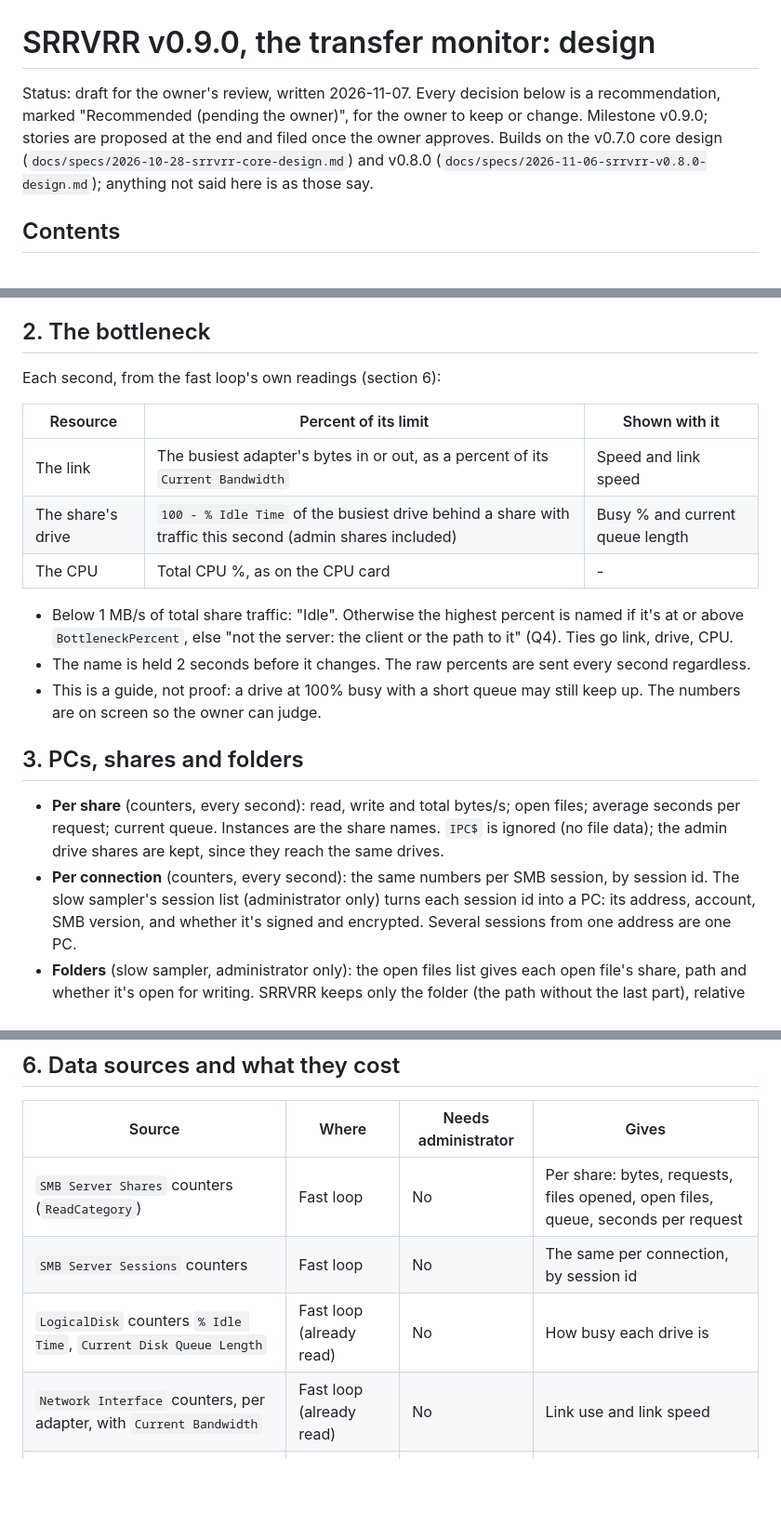
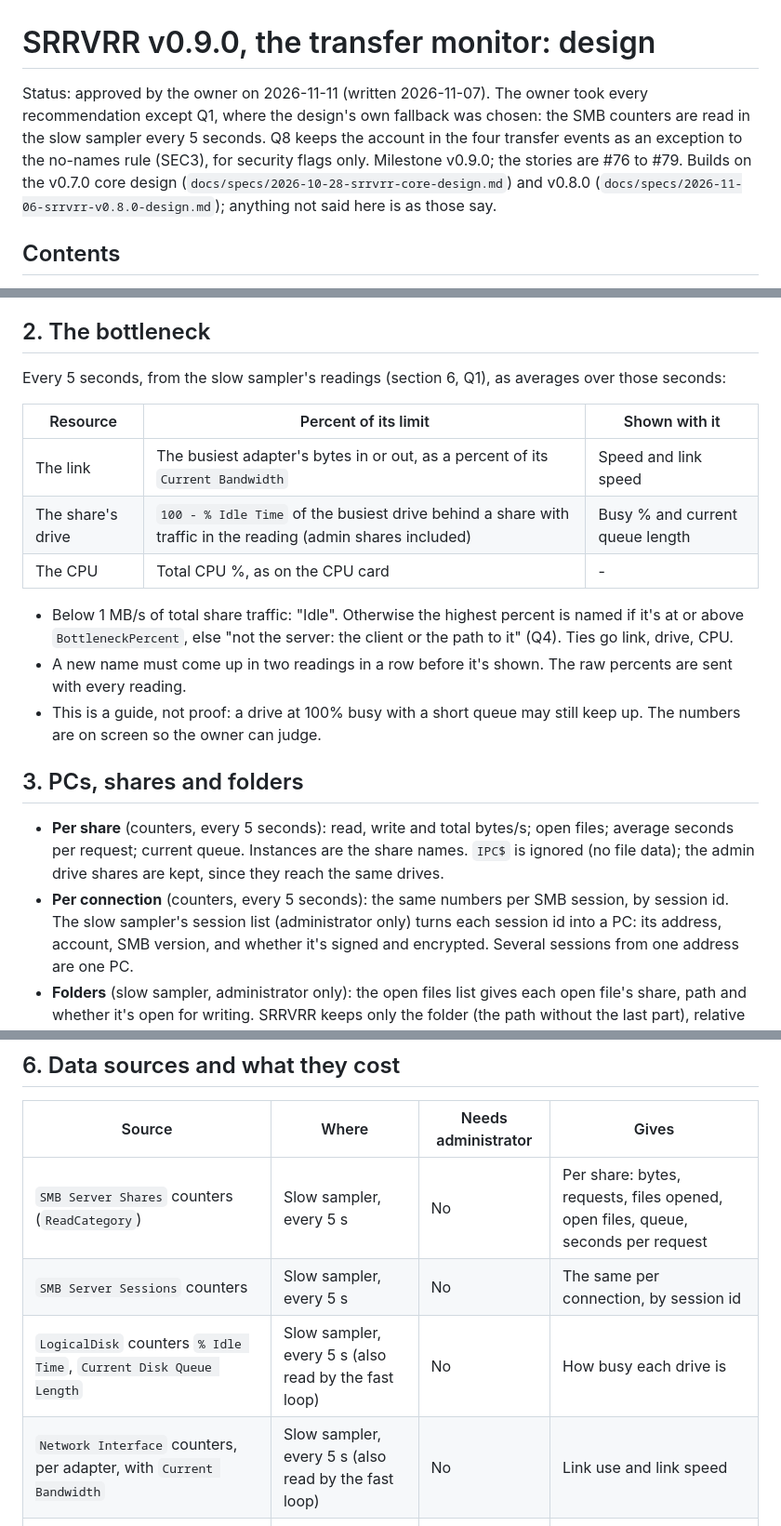
Before and after one commit to nscarritt/SRRVRR, a Markdown page: docs/specs/2026-11-07-srrvrr-v0.9.0-design.md, 3 parts joined by grey strips. Shown at 93% size. Drawn GitHub-style; blank space fills up the shorter version.

```diff
--- a/docs/specs/2026-11-07-srrvrr-v0.9.0-design.md
+++ b/docs/specs/2026-11-07-srrvrr-v0.9.0-design.md
@@ -1,8 +1,9 @@
 # SRRVRR v0.9.0, the transfer monitor: design
 
-Status: draft for the owner's review, written 2026-11-07. Every decision below is a recommendation, marked
-"Recommended (pending the owner)", for the owner to keep or change. Milestone v0.9.0; stories are proposed at the
-end and filed once the owner approves. Builds on the v0.7.0 core design (`docs/specs/2026-10-28-srrvrr-core-design.md`)
+Status: approved by the owner on 2026-11-11 (written 2026-11-07). The owner took every recommendation except Q1,
+where the design's own fallback was chosen: the SMB counters are read in the slow sampler every 5 seconds. Q8 keeps
+the account in the four transfer events as an exception to the no-names rule (SEC3), for security flags only.
+Milestone v0.9.0; the stories are #76 to #79. Builds on the v0.7.0 core design (`docs/specs/2026-10-28-srrvrr-core-design.md`)
 and v0.8.0 (`docs/specs/2026-11-06-srrvrr-v0.8.0-design.md`); anything not said here is as those say.
 
 ## Contents
@@ -71,26 +72,26 @@ A new card, below Storage:
 
 ## 2. The bottleneck
 
-Each second, from the fast loop's own readings (section 6):
+Every 5 seconds, from the slow sampler's readings (section 6, Q1), as averages over those seconds:
 
 | Resource | Percent of its limit | Shown with it |
 |---|---|---|
 | The link | The busiest adapter's bytes in or out, as a percent of its `Current Bandwidth` | Speed and link speed |
-| The share's drive | `100 - % Idle Time` of the busiest drive behind a share with traffic this second (admin shares included) | Busy % and current queue length |
+| The share's drive | `100 - % Idle Time` of the busiest drive behind a share with traffic in the reading (admin shares included) | Busy % and current queue length |
 | The CPU | Total CPU %, as on the CPU card | - |
 
 - Below 1 MB/s of total share traffic: "Idle". Otherwise the highest percent is named if it's at or above
   `BottleneckPercent`, else "not the server: the client or the path to it" (Q4). Ties go link, drive, CPU.
-- The name is held 2 seconds before it changes. The raw percents are sent every second regardless.
+- A new name must come up in two readings in a row before it's shown. The raw percents are sent with every reading.
 - This is a guide, not proof: a drive at 100% busy with a short queue may still keep up. The numbers are on screen
   so the owner can judge.
 
 ## 3. PCs, shares and folders
 
-- **Per share** (counters, every second): read, write and total bytes/s; open files; average seconds per request;
+- **Per share** (counters, every 5 seconds): read, write and total bytes/s; open files; average seconds per request;
   current queue. Instances are the share names. `IPC$` is ignored (no file data); the admin drive shares are kept,
   since they reach the same drives.
-- **Per connection** (counters, every second): the same numbers per SMB session, by session id. The slow sampler's
+- **Per connection** (counters, every 5 seconds): the same numbers per SMB session, by session id. The slow sampler's
   session list (administrator only) turns each session id into a PC: its address, account, SMB version, and
   whether it's signed and encrypted. Several sessions from one address are one PC.
 - **Folders** (slow sampler, administrator only): the open files list gives each open file's share, path and
@@ -153,10 +154,10 @@ rebuilt once a minute) always match: whoever is at the server is trusted.
 
 | Source | Where | Needs administrator | Gives |
 |---|---|---|---|
-| `SMB Server Shares` counters (`ReadCategory`) | Fast loop | No | Per share: bytes, requests, files opened, open files, queue, seconds per request |
-| `SMB Server Sessions` counters | Fast loop | No | The same per connection, by session id |
-| `LogicalDisk` counters `% Idle Time`, `Current Disk Queue Length` | Fast loop (already read) | No | How busy each drive is |
-| `Network Interface` counters, per adapter, with `Current Bandwidth` | Fast loop (already read) | No | Link use and link speed |
+| `SMB Server Shares` counters (`ReadCategory`) | Slow sampler, every 5 s | No | Per share: bytes, requests, files opened, open files, queue, seconds per request |
+| `SMB Server Sessions` counters | Slow sampler, every 5 s | No | The same per connection, by session id |
+| `LogicalDisk` counters `% Idle Time`, `Current Disk Queue Length` | Slow sampler, every 5 s (also read by the fast loop) | No | How busy each drive is |
+| `Network Interface` counters, per adapter, with `Current Bandwidth` | Slow sampler, every 5 s (also read by the fast loop) | No | Link use and link speed |
 | SMB session list (the `MSFT_SmbSession` CIM class, which `Get-SmbSession` wraps) | Slow sampler | Yes | Session id, client address, account, SMB version, signing, encryption |
 | Open files list (`MSFT_SmbOpenFile`, behind `Get-SmbOpenFile`) | Slow sampler | Yes | Session id, share, path, access |
 | `Win32_Share` | Slow sampler, every 60 s | No | Share name to path and drive |
```
Also changed, not shown: other parts of docs/specs/2026-11-07-srrvrr-v0.9.0-design.md (+16 -16 lines).
